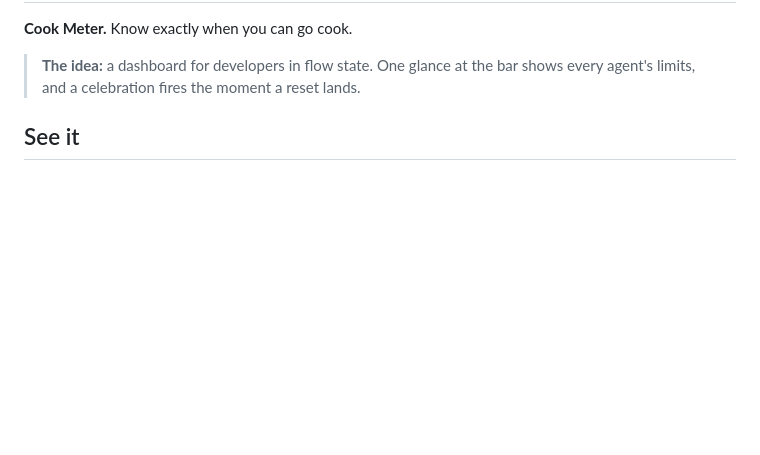
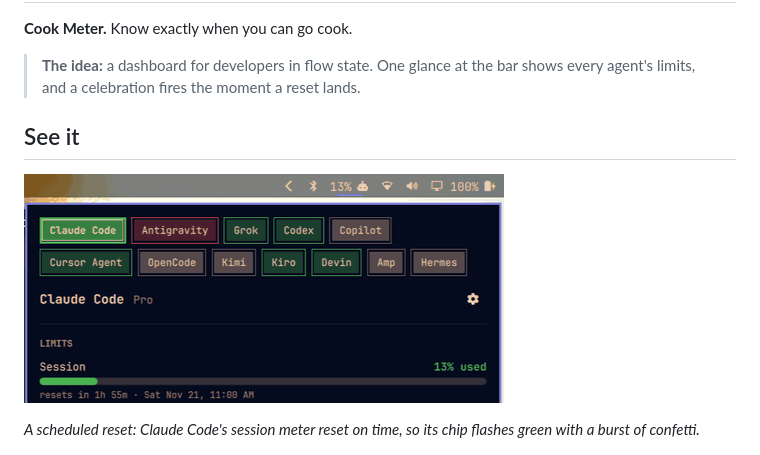
Before and after one commit to SpacemanProducts/spaceman-agent-usage-tabs, a Markdown page: README.md, the part around the change. Drawn GitHub-style; pictures changed too: docs/regular-reset.gif (added); blank space fills up the shorter version.

Commit message:
Add regular reset GIF to README
Co-Authored-By: Claude Sonnet 5.5 <noreply@anthropic.com>

```diff
--- a/README.md
+++ b/README.md
@@ -6,6 +6,10 @@
 > agent's limits, and a celebration fires the moment a reset lands.
 
 ## See it
+
+![A regular session reset](docs/regular-reset.gif)
+
+*A scheduled reset: Claude Code's session meter reset on time, so its chip flashes green with a burst of confetti.*
 
 ![A surprise Antigravity reset](docs/surprise-reset.gif)
 
```
